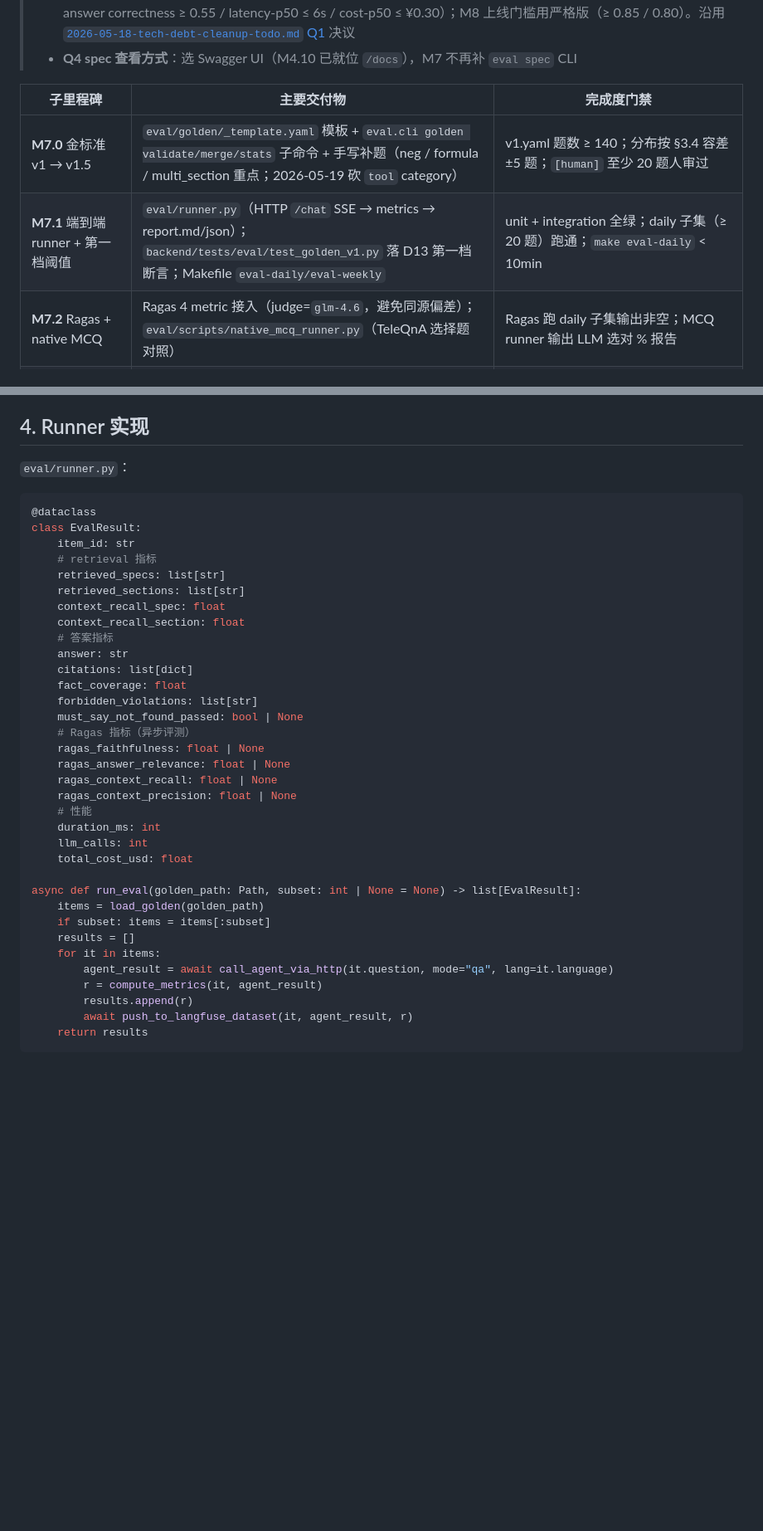
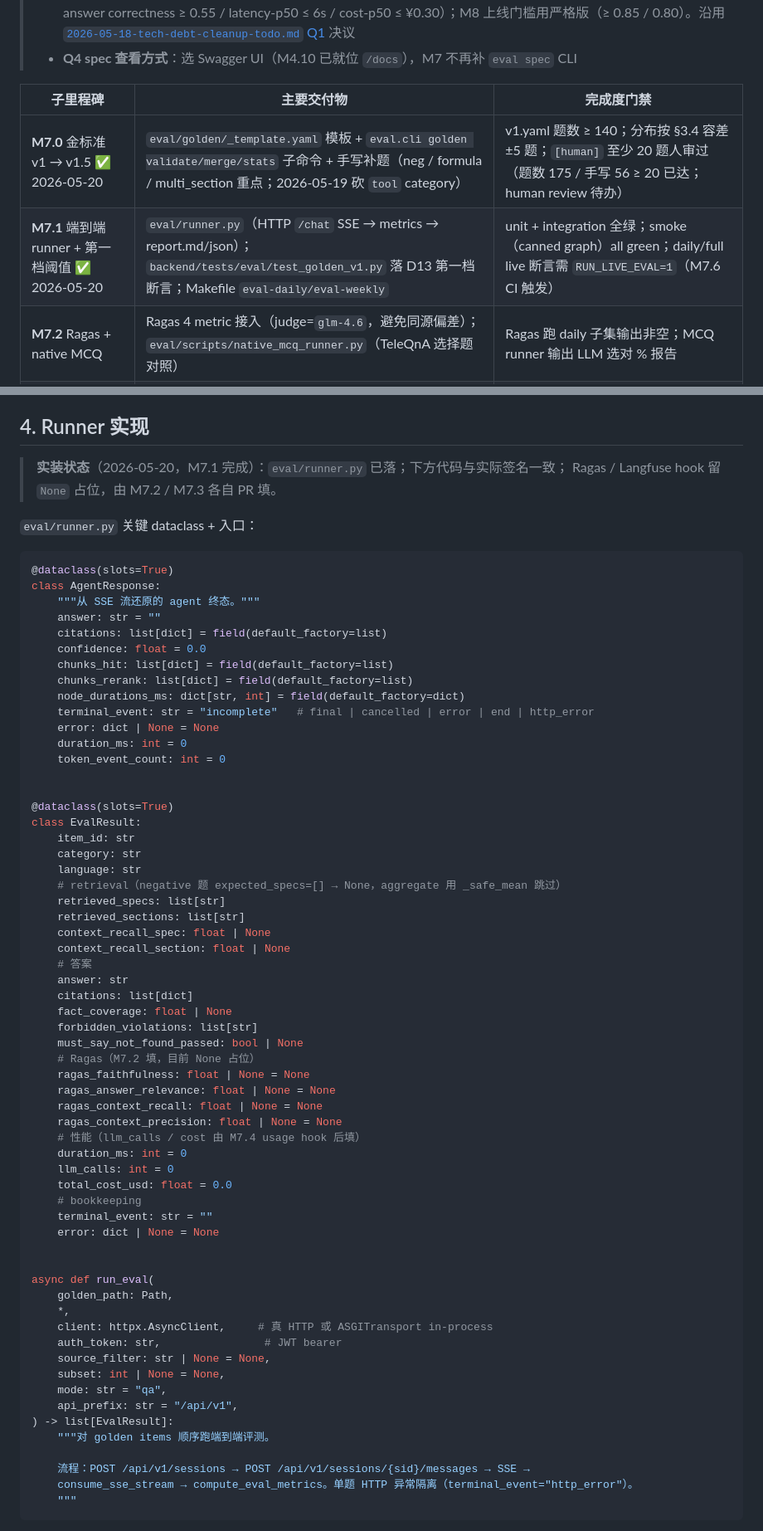
Before and after one commit to EpisodeYu/3GPP-Everything, a Markdown page: docs/03-development/06-evaluation-and-observability.md, 2 parts joined by grey strips. Shown at 83% size. Drawn GitHub-style; blank space fills up the shorter version.

````diff
--- a/docs/03-development/06-evaluation-and-observability.md
+++ b/docs/03-development/06-evaluation-and-observability.md
@@ -15,8 +15,8 @@
 
 | 子里程碑 | 主要交付物 | 完成度门禁 |
 |---|---|---|
-| **M7.0** 金标准 v1 → v1.5 | `eval/golden/_template.yaml` 模板 + `eval.cli golden validate/merge/stats` 子命令 + 手写补题（neg / formula / multi_section 重点；2026-05-19 砍 `tool` category） | v1.yaml 题数 ≥ 140；分布按 §3.4 容差 ±5 题；`[human]` 至少 20 题人审过 |
-| **M7.1** 端到端 runner + 第一档阈值 | `eval/runner.py`（HTTP `/chat` SSE → metrics → report.md/json）；`backend/tests/eval/test_golden_v1.py` 落 D13 第一档断言；Makefile `eval-daily/eval-weekly` | unit + integration 全绿；daily 子集（≥ 20 题）跑通；`make eval-daily` < 10min |
+| **M7.0** 金标准 v1 → v1.5 ✅ 2026-05-20 | `eval/golden/_template.yaml` 模板 + `eval.cli golden validate/merge/stats` 子命令 + 手写补题（neg / formula / multi_section 重点；2026-05-19 砍 `tool` category） | v1.yaml 题数 ≥ 140；分布按 §3.4 容差 ±5 题；`[human]` 至少 20 题人审过（题数 175 / 手写 56 ≥ 20 已达；human review 待办） |
+| **M7.1** 端到端 runner + 第一档阈值 ✅ 2026-05-20 | `eval/runner.py`（HTTP `/chat` SSE → metrics → report.md/json）；`backend/tests/eval/test_golden_v1.py` 落 D13 第一档断言；Makefile `eval-daily/eval-weekly` | unit + integration 全绿；smoke（canned graph）all green；daily/full live 断言需 `RUN_LIVE_EVAL=1`（M7.6 CI 触发） |
 | **M7.2** Ragas + native MCQ | Ragas 4 metric 接入（judge=`glm-4.6`，避免同源偏差）；`eval/scripts/native_mcq_runner.py`（TeleQnA 选择题对照） | Ragas 跑 daily 子集输出非空；MCQ runner 输出 LLM 选对 % 报告 |
 | **M7.3** Langfuse Dataset 集成 | `eval/langfuse_dataset.py` 一次性 push 金标准；runner 每条 item 上传 score（fact_coverage / faithfulness 等） | Langfuse Cloud UI 可见 dataset run；`[human]` 启用 built-in evaluators |
 | **M7.4** 成本与用量监控 | `backend/app/services/usage.py` + `app/llm/pricing.py` + `services/alerts.py`（仅 log）；LiteLLM 响应钩 `usage` 字段 → ApiUsage upsert | unit 覆盖 LLM/Embed/Rerank/WebSearch 4 路径；`/admin/stats` 真实数据；alerts 阈值触发 → log warning（mock 验证） |
@@ -284,41 +286,70 @@ uv run --project eval python -m eval.cli golden stats    -f eval/golden/v1.yaml
 
 ## 4. Runner 实现
 
-`eval/runner.py`：
+> **实装状态**（2026-05-20，M7.1 完成）：`eval/runner.py` 已落；下方代码与实际签名一致；
+> Ragas / Langfuse hook 留 `None` 占位，由 M7.2 / M7.3 各自 PR 填。
+
+`eval/runner.py` 关键 dataclass + 入口：
 
 ```python
-@dataclass
+@dataclass(slots=True)
+class AgentResponse:
+    """从 SSE 流还原的 agent 终态。"""
+    answer: str = ""
+    citations: list[dict] = field(default_factory=list)
+    confidence: float = 0.0
+    chunks_hit: list[dict] = field(default_factory=list)
+    chunks_rerank: list[dict] = field(default_factory=list)
+    node_durations_ms: dict[str, int] = field(default_factory=dict)
+    terminal_event: str = "incomplete"   # final | cancelled | error | end | http_error
+    error: dict | None = None
+    duration_ms: int = 0
+    token_event_count: int = 0
+
+
+@dataclass(slots=True)
 class EvalResult:
     item_id: str
-    # retrieval 指标
+    category: str
+    language: str
+    # retrieval（negative 题 expected_specs=[] → None，aggregate 用 _safe_mean 跳过）
     retrieved_specs: list[str]
     retrieved_sections: list[str]
-    context_recall_spec: float
-    context_recall_section: float
-    # 答案指标
+    context_recall_spec: float | None
+    context_recall_section: float | None
+    # 答案
     answer: str
     citations: list[dict]
-    fact_coverage: float
+    fact_coverage: float | None
     forbidden_violations: list[str]
     must_say_not_found_passed: bool | None
-    # Ragas 指标（异步评测）
-    ragas_faithfulness: float | None
-    ragas_answer_relevance: float | None
-    ragas_context_recall: float | None
-    ragas_context_precision: float | None
-    # 性能
-    duration_ms: int
-    llm_calls: int
-    total_cost_usd: float
+    # Ragas（M7.2 填，目前 None 占位）
+    ragas_faithfulness: float | None = None
+    ragas_answer_relevance: float | None = None
+    ragas_context_recall: float | None = None
+    ragas_context_precision: float | None = None
+    # 性能（llm_calls / cost 由 M7.4 usage hook 后填）
+    duration_ms: int = 0
+    llm_calls: int = 0
+    total_cost_usd: float = 0.0
+    # bookkeeping
+    terminal_event: str = ""
+    error: dict | None = None
 
-async def run_eval(golden_path: Path, subset: int | None = None) -> list[EvalResult]:
-    items = load_golden(golden_path)
-    if subset: items = items[:subset]
-    results = []
-    for it in items:
-        agent_result = await call_agent_via_http(it.question, mode="qa", lang=it.language)
-        r = compute_metrics(it, agent_result)
-        results.append(r)
-        await push_to_langfuse_dataset(it, agent_result, r)
-    return results
+
+async def run_eval(
+    golden_path: Path,
+    *,
+    client: httpx.AsyncClient,     # 真 HTTP 或 ASGITransport in-process
+    auth_token: str,                # JWT bearer
+    source_filter: str | None = None,
+    subset: int | None = None,
+    mode: str = "qa",
+    api_prefix: str = "/api/v1",
+) -> list[EvalResult]:
+    """对 golden items 顺序跑端到端评测。
+
+    流程：POST /api/v1/sessions → POST /api/v1/sessions/{sid}/messages → SSE →
+    consume_sse_stream → compute_eval_metrics。单题 HTTP 异常隔离（terminal_event="http_error"）。
+    """
 ```
````
Also changed, not shown: other parts of docs/03-development/06-evaluation-and-observability.md (+101 -40 lines).
